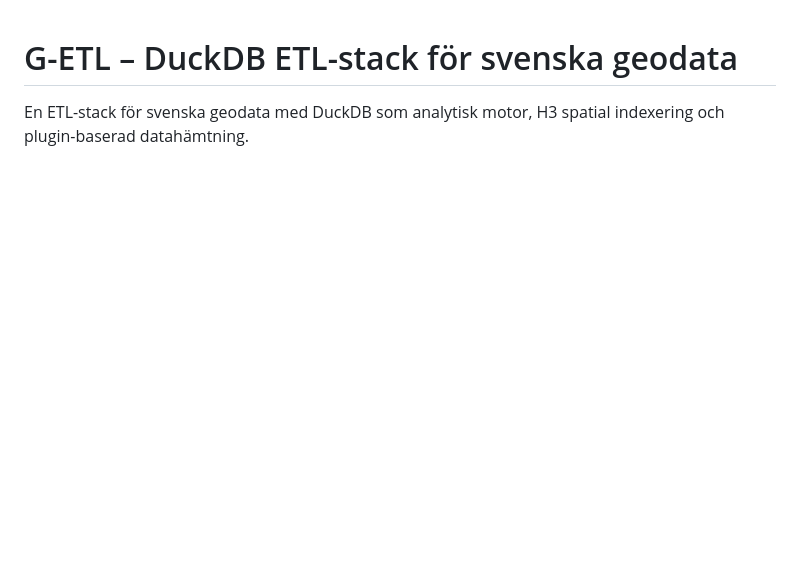
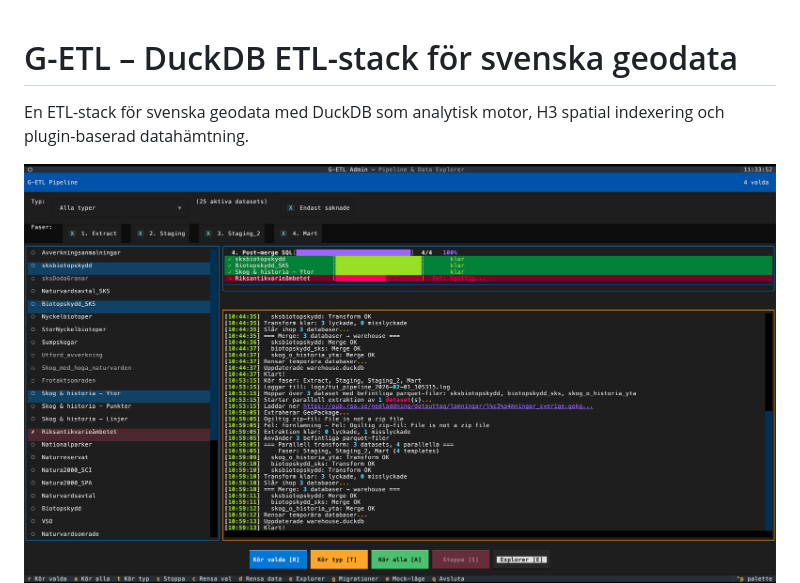
Before and after one commit to 10gbrand/g-etl, a Markdown page: README.md, the part around the change. Rendered like a GitHub page; blank space fills up the shorter version.

Commit message:
ny bild i readme

```diff
--- a/README.md
+++ b/README.md
@@ -2,6 +2,7 @@
 
 En ETL-stack för svenska geodata med DuckDB som analytisk motor, H3 spatial indexering och plugin-baserad datahämtning.
 
+![TUI](./docs/images/TUI.png)
 ![TUI-explorer](./docs/images/TUI-explorer.png)
 
 ## Snabbstart
```
